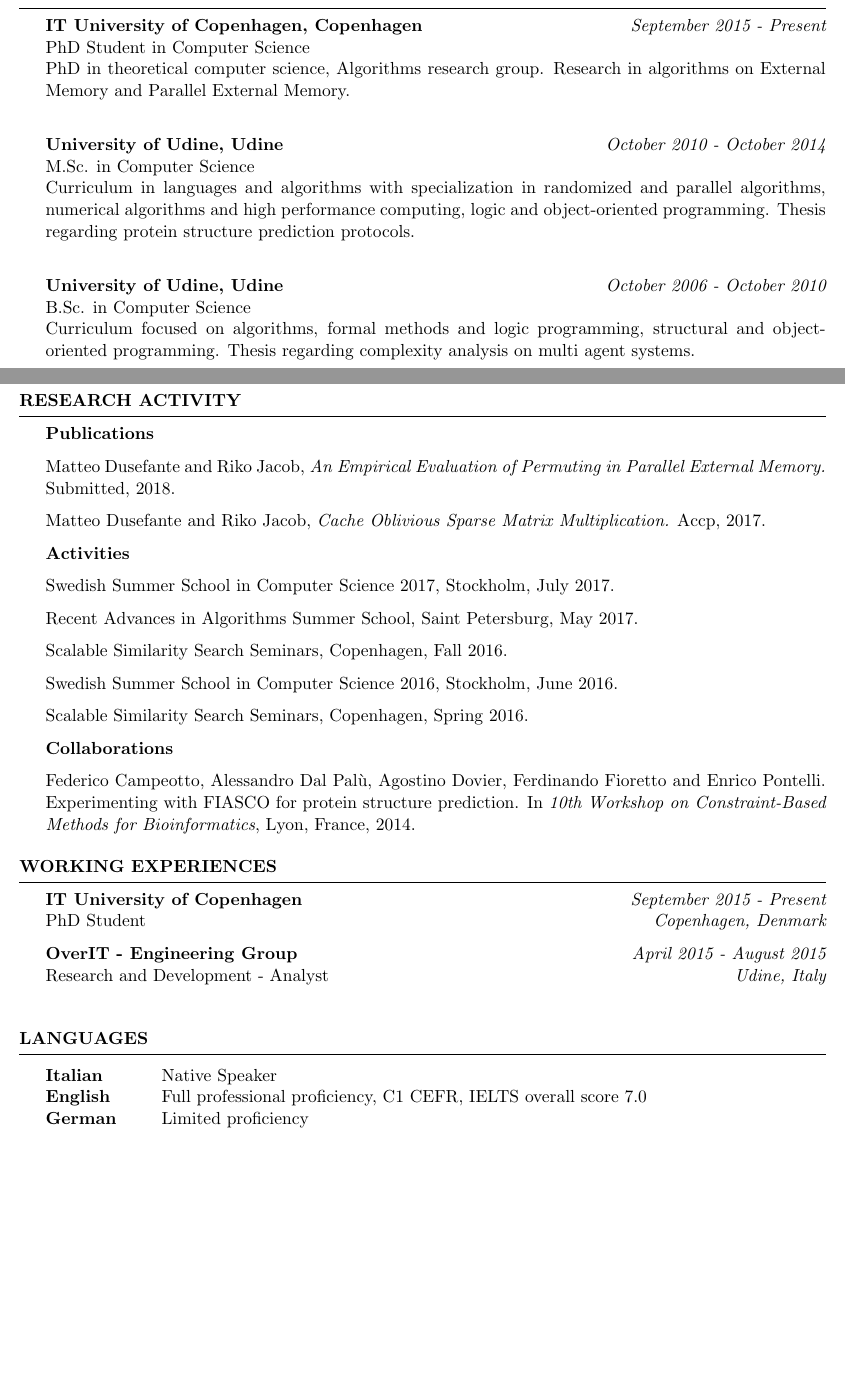
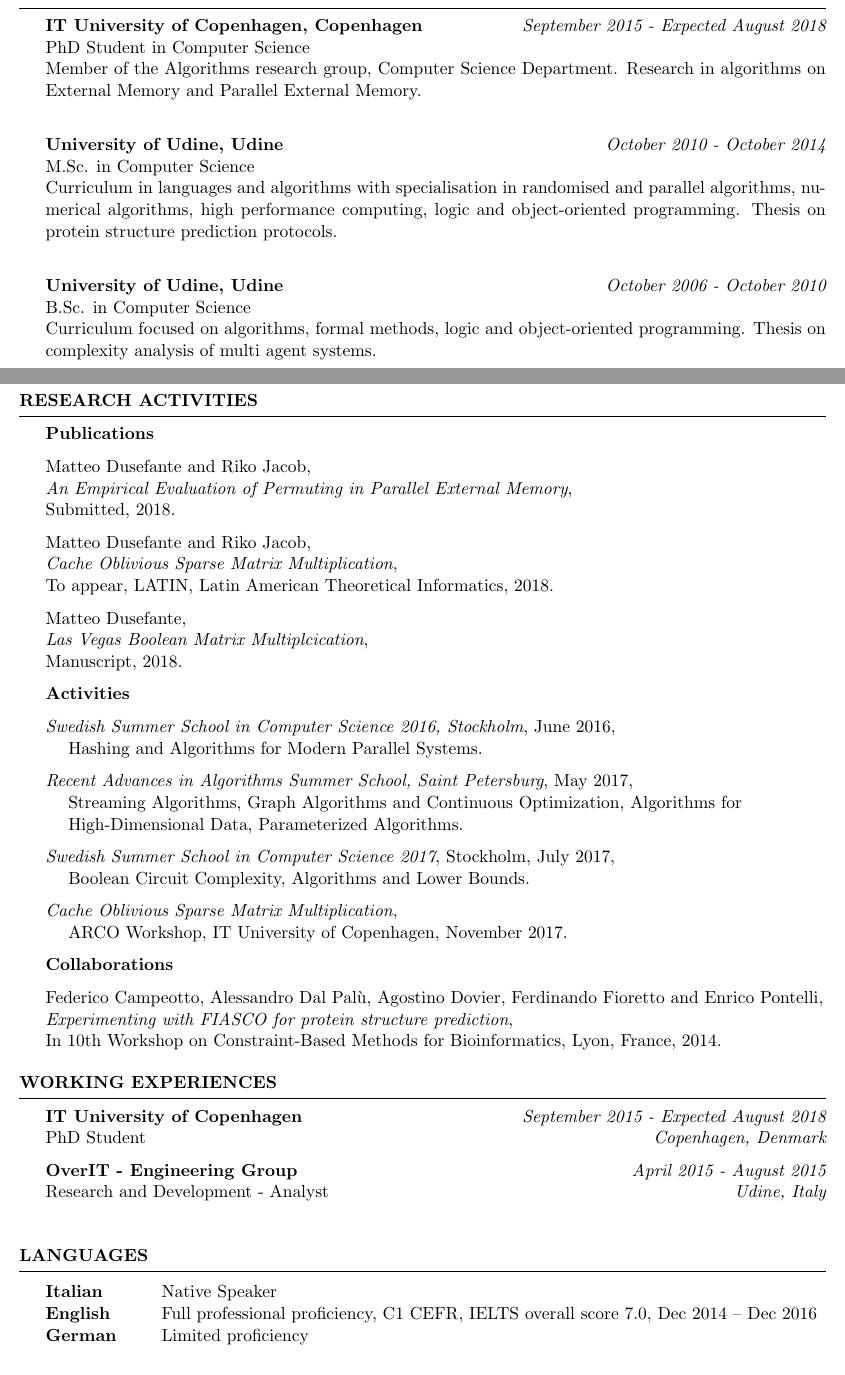
Before and after one commit to MatteoDusefante/cv, a LaTeX CV (cv.tex, which reads resume.cls): two parts of pages 1 and 2 of 2, joined at a grey line, cut so that both start at the same text, the shorter picture padded with empty space. Compiled offline with pdfLaTeX.

Commit message:
Updated CV

```diff
--- a/cv.tex
+++ b/cv.tex
@@ -72,17 +72,17 @@ Algorithms in External Memory and Parallel External Memory, Numerical and random
 
 \begin{rSection}{Education}
 
-{\bf IT University of Copenhagen, Copenhagen} \hfill {\em September 2015 - Present} \\
+{\bf IT University of Copenhagen, Copenhagen} \hfill {\em September 2015 - Expected August 2018} \\
 PhD Student in Computer Science \\
-PhD in theoretical computer science, Algorithms research group. Research in algorithms on External Memory and Parallel External Memory. \\
+Member of the Algorithms research group, Computer Science Department. Research in algorithms on External Memory and Parallel External Memory.\\
 
 {\bf University of Udine, Udine} \hfill {\em October 2010 - October 2014}\\
 M.Sc. in Computer Science \\
-Curriculum in languages and algorithms with specialization in randomized and parallel algorithms, numerical algorithms and high performance computing, logic and object-oriented programming. Thesis regarding protein structure prediction protocols.\\
+Curriculum in languages and algorithms with specialisation in randomised and parallel algorithms, numerical algorithms, high performance computing, logic and object-oriented programming. Thesis on protein structure prediction protocols.\\
 
 {\bf University of Udine, Udine} \hfill {\em October 2006 - October 2010}\\
 B.Sc. in Computer Science \\
-Curriculum focused on algorithms, formal methods and logic programming, structural and object-oriented programming. Thesis regarding complexity analysis on multi agent systems.\\
+Curriculum focused on algorithms, formal methods, logic and object-oriented programming. Thesis on complexity analysis of multi agent systems.\\
 
 
 \end{rSection}
@@ -93,30 +93,44 @@ Curriculum focused on algorithms, formal methods and logic programming, structur
 
 \pagebreak
 
-\begin{rSection}{Research Activity}
+\begin{rSection}{Research Activities}
 
 
 {\bf Publications}
 
-Matteo Dusefante and Riko Jacob, \emph{An Empirical Evaluation of Permuting in Parallel External Memory.} Submitted, 2018.
+Matteo Dusefante and Riko Jacob,\\
+\emph{An Empirical Evaluation of Permuting in Parallel External Memory},\\
+Submitted, 2018.
 
-Matteo Dusefante and Riko Jacob, \emph{Cache Oblivious Sparse Matrix Multiplication.} Accp, 2017.
+Matteo Dusefante and Riko Jacob,\\
+\emph{Cache Oblivious Sparse Matrix Multiplication},\\
+To appear, LATIN, Latin American Theoretical Informatics, 2018.
+
+Matteo Dusefante,\\
+\emph{Las Vegas Boolean Matrix Multiplcication},\\
+Manuscript, 2018.
 
 {\bf Activities}
 
-Swedish Summer School in Computer Science 2017, Stockholm, July 2017.
+\emph{Swedish Summer School in Computer Science 2016, Stockholm}, June 2016,\\
+\ind Hashing and Algorithms for Modern Parallel Systems.
 
-Recent Advances in Algorithms Summer School, Saint Petersburg, May 2017.
+\emph{Recent Advances in Algorithms Summer School, Saint Petersburg}, May 2017,\\
+\ind Streaming Algorithms, Graph Algorithms and Continuous Optimization, Algorithms for \\ \ind High-Dimensional Data, Parameterized Algorithms.
 
-Scalable Similarity Search Seminars, Copenhagen, Fall 2016.
+\emph{Swedish Summer School in Computer Science 2017}, Stockholm, July 2017,\\
+\ind Boolean Circuit Complexity, Algorithms and Lower Bounds.
+%\end{addmargin}
 
-Swedish Summer School in Computer Science 2016, Stockholm, June 2016.
+\emph{Cache Oblivious Sparse Matrix Multiplication}, \\
+\ind ARCO Workshop, IT University of Copenhagen, November 2017.
 
-Scalable Similarity Search Seminars, Copenhagen, Spring 2016.
 
 {\bf Collaborations}
 
-Federico Campeotto, Alessandro Dal Palù, Agostino Dovier, Ferdinando Fioretto and Enrico Pontelli. Experimenting with FIASCO for protein structure prediction. In \emph{10th Workshop on Constraint-Based Methods for Bioinformatics}, Lyon, France, 2014.
+Federico Campeotto, Alessandro Dal Palù, Agostino Dovier, Ferdinando Fioretto and Enrico Pontelli,\\
+\emph{Experimenting with FIASCO for protein structure prediction},\\
+In 10th Workshop on Constraint-Based Methods for Bioinformatics, Lyon, France, 2014.
 
 
 \end{rSection}
@@ -128,7 +142,7 @@ Federico Campeotto, Alessandro Dal Palù, Agostino Dovier, Ferdinando Fioretto a
 
 \begin{rSection}{Working Experiences}
 
-{\bf IT University of Copenhagen} \hfill {\em September 2015 - Present} \\
+{\bf IT University of Copenhagen} \hfill {\em September 2015 - Expected August 2018} \\
 { PhD Student} \hfill {\em Copenhagen, Denmark}
 
 {\bf OverIT - Engineering Group} \hfill {\em April 2015 - August 2015} \\
@@ -144,7 +158,7 @@ Federico Campeotto, Alessandro Dal Palù, Agostino Dovier, Ferdinando Fioretto a
 
 \begin{tabular}{ @{} >{\bfseries}l @{\hspace{6ex}} l }
 Italian & Native Speaker \\
-English & Full professional proficiency, C1 CEFR, IELTS overall score 7.0 \\
+English & Full professional proficiency, C1 CEFR, IELTS overall score 7.0, Dec 2014 – Dec 2016 \\
 German & Limited proficiency \\
 %Danish & Beginner
 \end{tabular}\\
--- a/resume.cls
+++ b/resume.cls
@@ -136,3 +136,6 @@
 \def\sectionlineskip{\medskip} % The space above the horizontal line for each section
 \def\nameskip{\bigskip} % The space after your name at the top
 \def\sectionskip{\medskip} % The space after the heading section
+
+
+\newcommand{\ind}{\-\hspace{0.5cm}}
```
